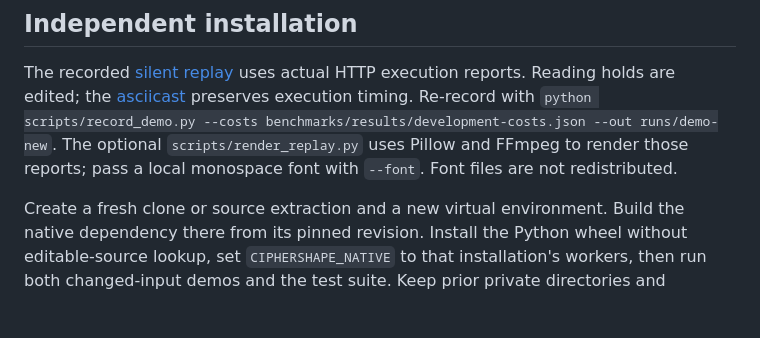
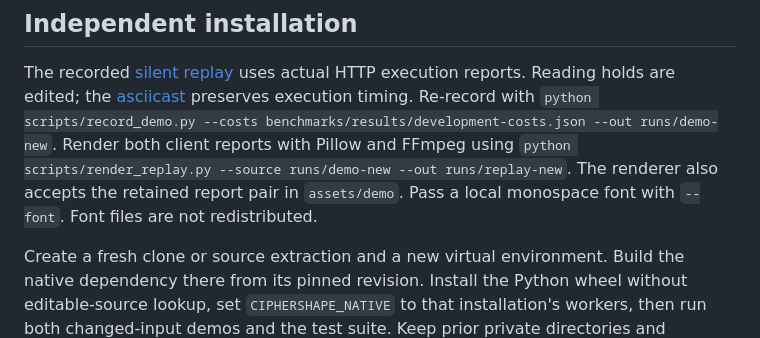
Before and after one commit to nazeeh111/CipherShape, a Markdown page: docs/reproducibility.md, the part around the change. Drawn GitHub-style; blank space fills up the shorter version.

```diff
--- a/docs/reproducibility.md
+++ b/docs/reproducibility.md
@@ -75,8 +75,10 @@ The recorded [silent replay](../assets/demo/ciphershape-demo.mp4) uses actual
 HTTP execution reports. Reading holds are edited; the [asciicast](../assets/demo/demo.cast)
 preserves execution timing. Re-record with `python scripts/record_demo.py
 --costs benchmarks/results/development-costs.json --out runs/demo-new`.
-The optional `scripts/render_replay.py` uses Pillow and FFmpeg to render those
-reports; pass a local monospace font with `--font`. Font files are not redistributed.
+Render both client reports with Pillow and FFmpeg using
+`python scripts/render_replay.py --source runs/demo-new --out runs/replay-new`.
+The renderer also accepts the retained report pair in `assets/demo`. Pass a
+local monospace font with `--font`. Font files are not redistributed.
 
 Create a fresh clone or source extraction and a new virtual environment. Build
 the native dependency there from its pinned revision. Install the Python wheel
```
Also changed, not shown: README.md (+44 -0 lines), assets/demo/preview.png, 9 other files.
